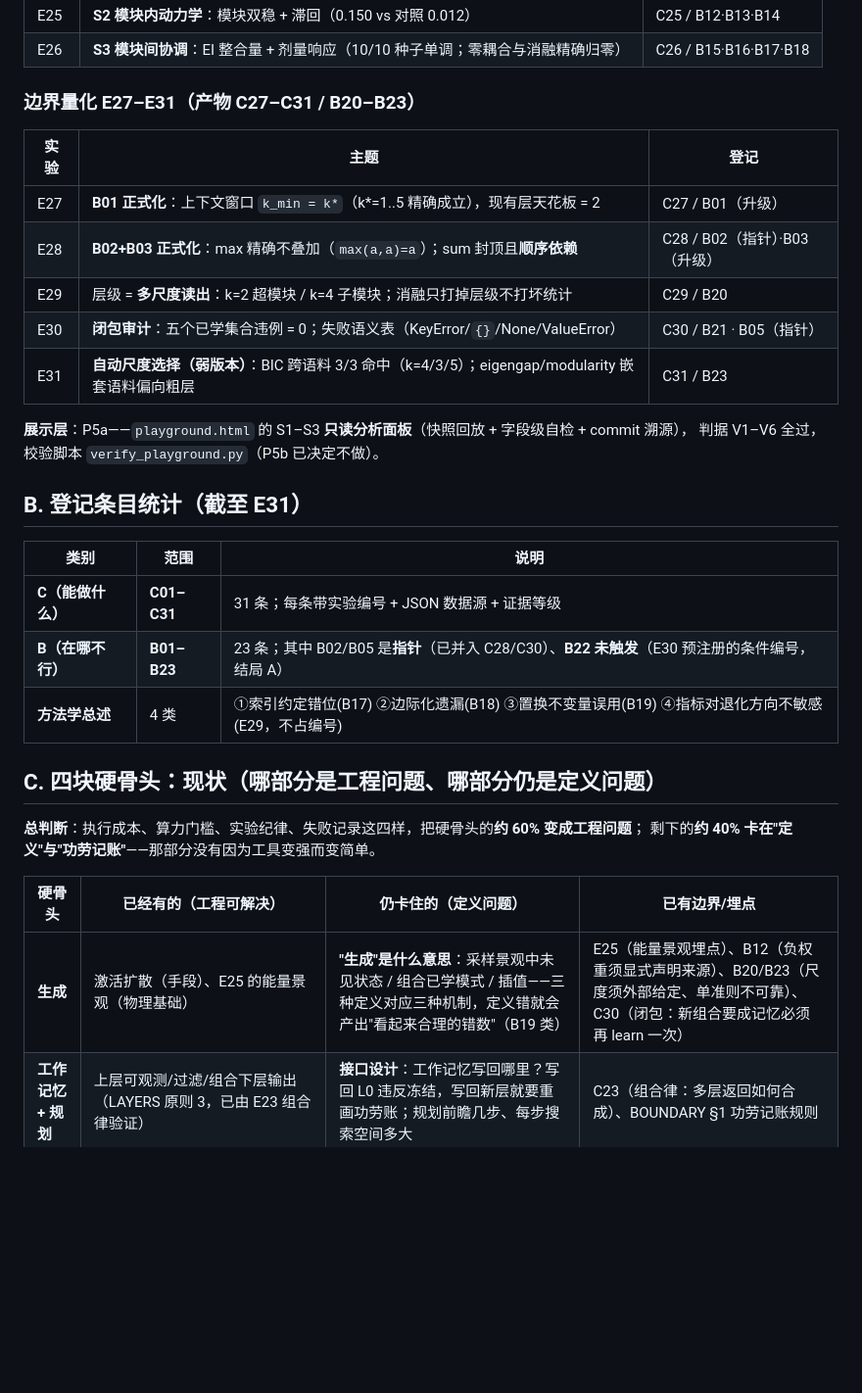
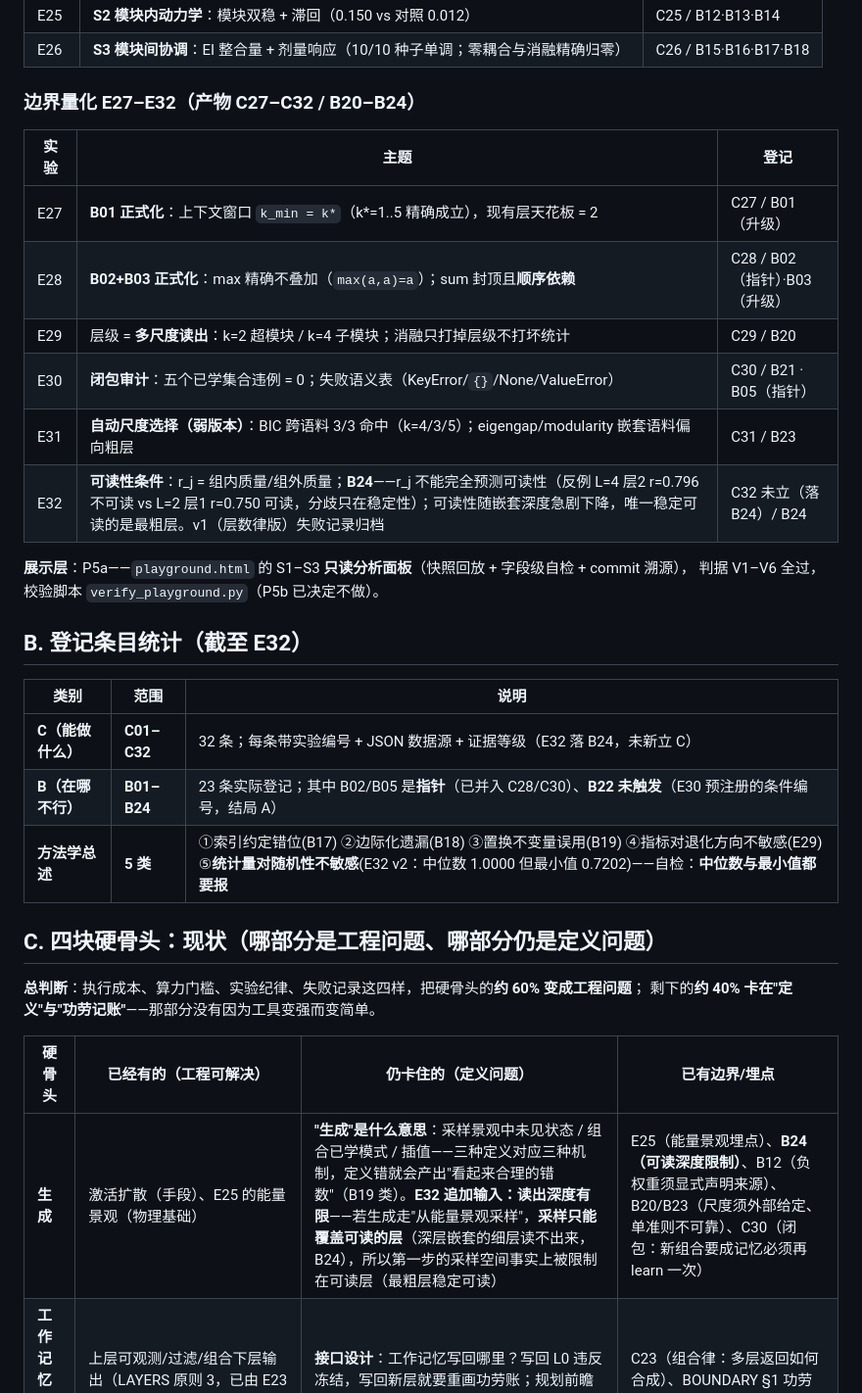
Before and after one commit to zwx20080101-sketch/two-primitive-associative-substrate-, a Markdown page: STATUS.md, the part around one of its changes. Shown at 98% size. Drawn GitHub-style; blank space fills up the shorter version.

```diff
--- a/STATUS.md
+++ b/STATUS.md
@@ -258,7 +258,7 @@ PARAMETERS.md（参数表）、BENCHMARK.md（复杂度基线）已交付。
 | E25 | **S2 模块内动力学**：模块双稳 + 滞回（0.150 vs 对照 0.012） | C25 / B12·B13·B14 |
 | E26 | **S3 模块间协调**：EI 整合量 + 剂量响应（10/10 种子单调；零耦合与消融精确归零） | C26 / B15·B16·B17·B18 |
 
-### 边界量化 E27–E31（产物 C27–C31 / B20–B23）
+### 边界量化 E27–E32（产物 C27–C32 / B20–B24）
 
 | 实验 | 主题 | 登记 |
 | --- | --- | --- |
@@ -267,17 +267,18 @@ PARAMETERS.md（参数表）、BENCHMARK.md（复杂度基线）已交付。
 | E29 | 层级 = **多尺度读出**：k=2 超模块 / k=4 子模块；消融只打掉层级不打坏统计 | C29 / B20 |
 | E30 | **闭包审计**：五个已学集合违例 = 0；失败语义表（KeyError/`{}`/None/ValueError） | C30 / B21 · B05（指针） |
 | E31 | **自动尺度选择（弱版本）**：BIC 跨语料 3/3 命中（k=4/3/5）；eigengap/modularity 嵌套语料偏向粗层 | C31 / B23 |
+| E32 | **可读性条件**：r_j = 组内质量/组外质量；**B24**——r_j 不能完全预测可读性（反例 L=4 层2 r=0.796 不可读 vs L=2 层1 r=0.750 可读，分歧只在稳定性）；可读性随嵌套深度急剧下降，唯一稳定可读的是最粗层。v1（层数律版）失败记录归档 | C32 未立（落 B24）/ B24 |
 
 **展示层**：P5a——`playground.html` 的 S1–S3 **只读分析面板**（快照回放 + 字段级自检 + commit 溯源），
 判据 V1–V6 全过，校验脚本 `verify_playground.py`（P5b 已决定不做）。
 
-## B. 登记条目统计（截至 E31）
+## B. 登记条目统计（截至 E32）
 
 | 类别 | 范围 | 说明 |
 | --- | --- | --- |
-| **C（能做什么）** | **C01–C31** | 31 条；每条带实验编号 + JSON 数据源 + 证据等级 |
-| **B（在哪不行）** | **B01–B23** | 23 条；其中 B02/B05 是**指针**（已并入 C28/C30）、**B22 未触发**（E30 预注册的条件编号，结局 A） |
-| **方法学总述** | 4 类 | ①索引约定错位(B17) ②边际化遗漏(B18) ③置换不变量误用(B19) ④指标对退化方向不敏感(E29，不占编号) |
+| **C（能做什么）** | **C01–C32** | 32 条；每条带实验编号 + JSON 数据源 + 证据等级（E32 落 B24，未新立 C） |
+| **B（在哪不行）** | **B01–B24** | 23 条实际登记；其中 B02/B05 是**指针**（已并入 C28/C30）、**B22 未触发**（E30 预注册的条件编号，结局 A） |
+| **方法学总述** | **5 类** | ①索引约定错位(B17) ②边际化遗漏(B18) ③置换不变量误用(B19) ④指标对退化方向不敏感(E29) ⑤**统计量对随机性不敏感**(E32 v2：中位数 1.0000 但最小值 0.7202)——自检：**中位数与最小值都要报** |
 
 ## C. 四块硬骨头：现状（哪部分是工程问题、哪部分仍是定义问题）
 
@@ -286,7 +287,7 @@ PARAMETERS.md（参数表）、BENCHMARK.md（复杂度基线）已交付。
 
 | 硬骨头 | 已经有的（工程可解决） | 仍卡住的（定义问题） | 已有边界/埋点 |
 | --- | --- | --- | --- |
-| **生成** | 激活扩散（手段）、E25 的能量景观（物理基础） | **"生成"是什么意思**：采样景观中未见状态 / 组合已学模式 / 插值——三种定义对应三种机制，定义错就会产出"看起来合理的错数"（B19 类） | E25（能量景观埋点）、B12（负权重须显式声明来源）、B20/B23（尺度须外部给定、单准则不可靠）、C30（闭包：新组合要成记忆必须再 learn 一次） |
+| **生成** | 激活扩散（手段）、E25 的能量景观（物理基础） | **"生成"是什么意思**：采样景观中未见状态 / 组合已学模式 / 插值——三种定义对应三种机制，定义错就会产出"看起来合理的错数"（B19 类）。**E32 追加输入：读出深度有限**——若生成走"从能量景观采样"，**采样只能覆盖可读的层**（深层嵌套的细层读不出来，B24），所以第一步的采样空间事实上被限制在可读层（最粗层稳定可读） | E25（能量景观埋点）、**B24（可读深度限制）**、B12（负权重须显式声明来源）、B20/B23（尺度须外部给定、单准则不可靠）、C30（闭包：新组合要成记忆必须再 learn 一次） |
 | **工作记忆 + 规划** | 上层可观测/过滤/组合下层输出（LAYERS 原则 3，已由 E23 组合律验证） | **接口设计**：工作记忆写回哪里？写回 L0 违反冻结，写回新层就要重画功劳账；规划前瞻几步、每步搜索空间多大 | C23（组合律：多层返回如何合成）、BOUNDARY §1 功劳记账规则 |
 | **抑制控制** | 正向竞争已能做（共享下游仲裁，E26 的 C3' 探索性） | **负权重的来源**：B12 已证非负权重做不出互斥；要引入负权重，必须说明它来自哪一层（L1 方向计数？上层调制？）——**引入后原功劳记账全部失效，必须重画** | B12、E26 §2 决定一（档 C 明确排除）、BOUNDARY §1 |
 | **多模态输入** | 离散符号管线完整（L0→L1/L2/L4→stub） | **不是"加编码器"**：L0 为离散符号设计，图像是连续、高维、带空间结构的；要接得**重新设计 L0 的输入接口**（而 L0 已冻结 → 只能做外部编码层 + 新统计层） | L0 冻结（LAYERS 总原则 1）、B07（真实感知/运动不在本工作结论内） |
```
Also changed, not shown: other parts of STATUS.md (+16 -8 lines), NEXT-PLAN.md (+48 -0 lines).
